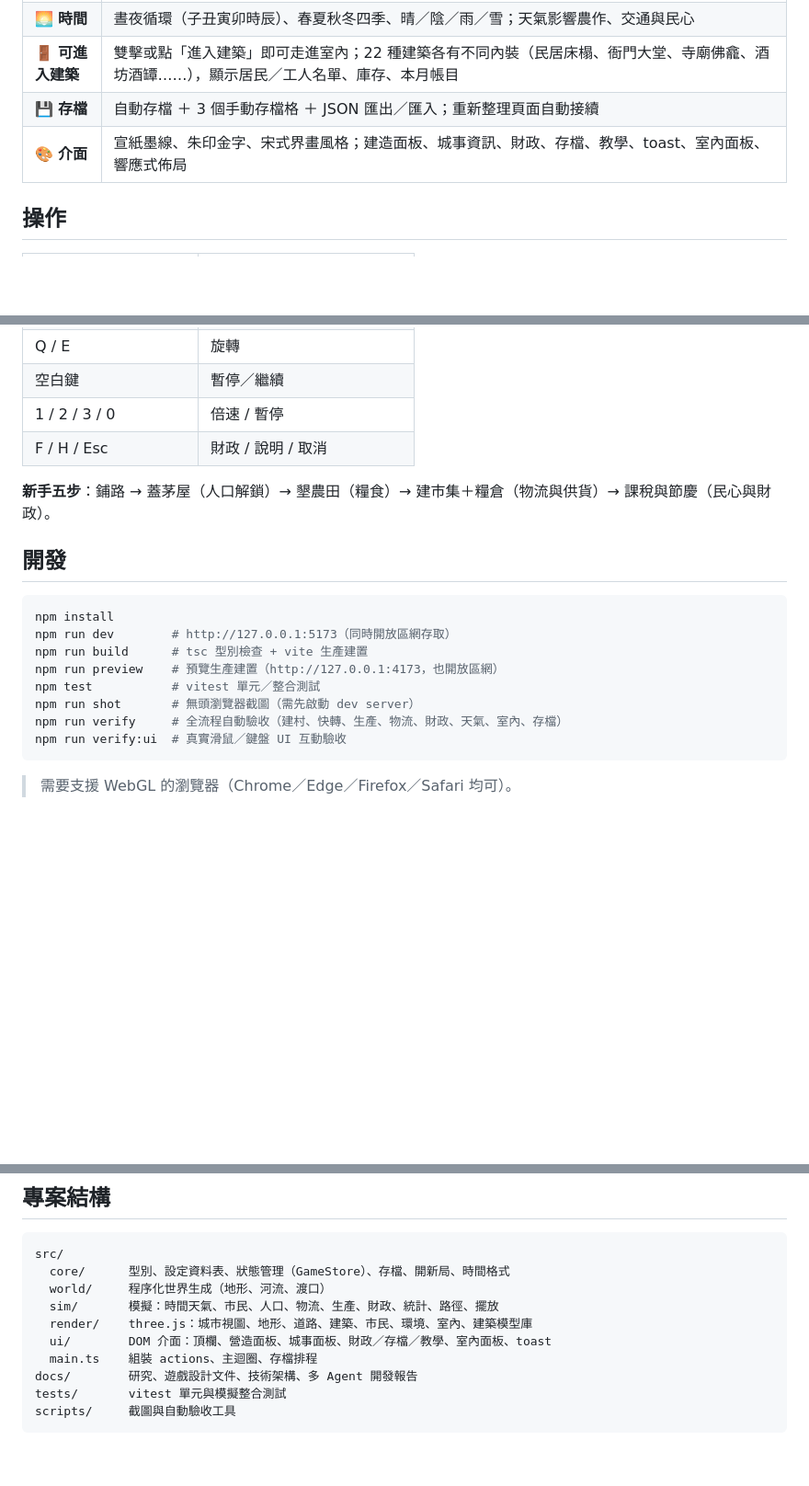
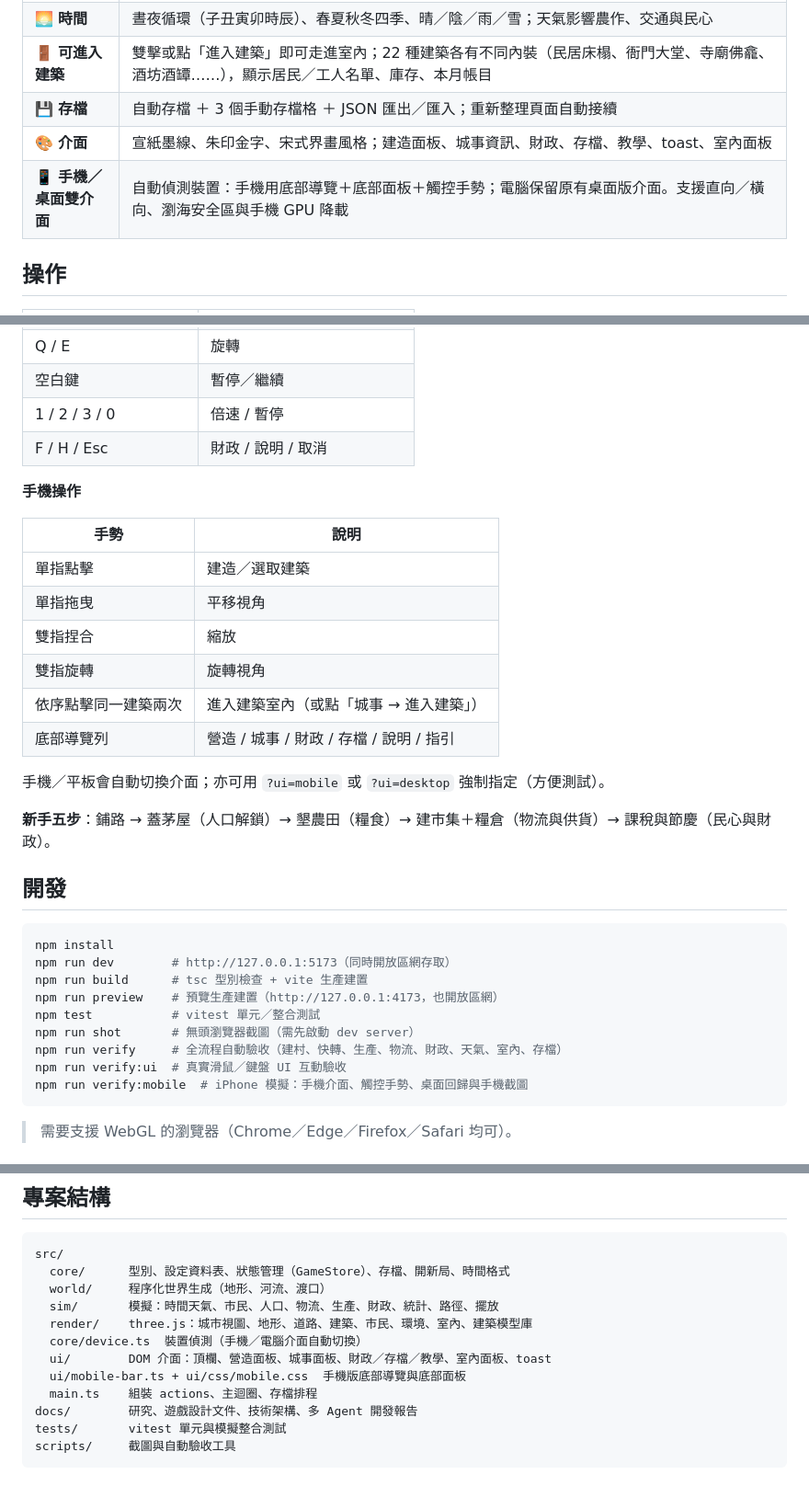
Before and after one commit to fungkingfai/ancientchinacity, a Markdown page: README.md, 3 parts joined by grey strips. Shown: that part at 92% size. GitHub-like rendering; blank space fills up the shorter version.

````diff
--- a/README.md
+++ b/README.md
@@ -32,7 +42,8 @@
 | 🌅 **時間** | 晝夜循環（子丑寅卯時辰）、春夏秋冬四季、晴／陰／雨／雪；天氣影響農作、交通與民心 |
 | 🚪 **可進入建築** | 雙擊或點「進入建築」即可走進室內；22 種建築各有不同內裝（民居床榻、衙門大堂、寺廟佛龕、酒坊酒罈……），顯示居民／工人名單、庫存、本月帳目 |
 | 💾 **存檔** | 自動存檔 ＋ 3 個手動存檔格 ＋ JSON 匯出／匯入；重新整理頁面自動接續 |
-| 🎨 **介面** | 宣紙墨線、朱印金字、宋式界畫風格；建造面板、城事資訊、財政、存檔、教學、toast、室內面板、響應式佈局 |
+| 🎨 **介面** | 宣紙墨線、朱印金字、宋式界畫風格；建造面板、城事資訊、財政、存檔、教學、toast、室內面板 |
+| 📱 **手機／桌面雙介面** | 自動偵測裝置：手機用底部導覽＋底部面板＋觸控手勢；電腦保留原有桌面版介面。支援直向／橫向、瀏海安全區與手機 GPU 降載 |
 
 ## 操作
 
@@ -49,6 +60,19 @@
 | 1 / 2 / 3 / 0 | 倍速 / 暫停 |
 | F / H / Esc | 財政 / 說明 / 取消 |
 
+**手機操作**
+
+| 手勢 | 說明 |
+|---|---|
+| 單指點擊 | 建造／選取建築 |
+| 單指拖曳 | 平移視角 |
+| 雙指捏合 | 縮放 |
+| 雙指旋轉 | 旋轉視角 |
+| 依序點擊同一建築兩次 | 進入建築室內（或點「城事 → 進入建築」） |
+| 底部導覽列 | 營造 / 城事 / 財政 / 存檔 / 說明 / 指引 |
+
+手機／平板會自動切換介面；亦可用 `?ui=mobile` 或 `?ui=desktop` 強制指定（方便測試）。
+
 **新手五步**：鋪路 → 蓋茅屋（人口解鎖）→ 墾農田（糧食）→ 建市集＋糧倉（物流與供貨）→ 課稅與節慶（民心與財政）。
 
 ## 開發
@@ -62,6 +86,7 @@ npm test           # vitest 單元／整合測試
 npm run shot       # 無頭瀏覽器截圖（需先啟動 dev server）
 npm run verify     # 全流程自動驗收（建村、快轉、生產、物流、財政、天氣、室內、存檔）
 npm run verify:ui  # 真實滑鼠／鍵盤 UI 互動驗收
+npm run verify:mobile  # iPhone 模擬：手機介面、觸控手勢、桌面回歸與手機截圖
 ```
 
 > 需要支援 WebGL 的瀏覽器（Chrome／Edge／Firefox／Safari 均可）。
@@ -95,7 +120,9 @@ src/
   world/     程序化世界生成（地形、河流、渡口）
   sim/       模擬：時間天氣、市民、人口、物流、生產、財政、統計、路徑、擺放
   render/    three.js：城市視圖、地形、道路、建築、市民、環境、室內、建築模型庫
+  core/device.ts  裝置偵測（手機／電腦介面自動切換）
   ui/        DOM 介面：頂欄、營造面板、城事面板、財政／存檔／教學、室內面板、toast
+  ui/mobile-bar.ts + ui/css/mobile.css  手機版底部導覽與底部面板
   main.ts    組裝 actions、主迴圈、存檔排程
 docs/        研究、遊戲設計文件、技術架構、多 Agent 開發報告
 tests/       vitest 單元與模擬整合測試
````
Also changed, not shown: other parts of README.md (+10 -0 lines), docs/GAME_DESIGN.md (+21 -0 lines), docs/TEAM_REPORT.md (+2 -0 lines), docs/screenshots/mobile-build.png (added), docs/screenshots/mobile-city.png (added), docs/screenshots/mobile-info.png (added), docs/screenshots/mobile-interior.png (added), docs/screenshots/mobile-landscape.png (added), 9 other files.
